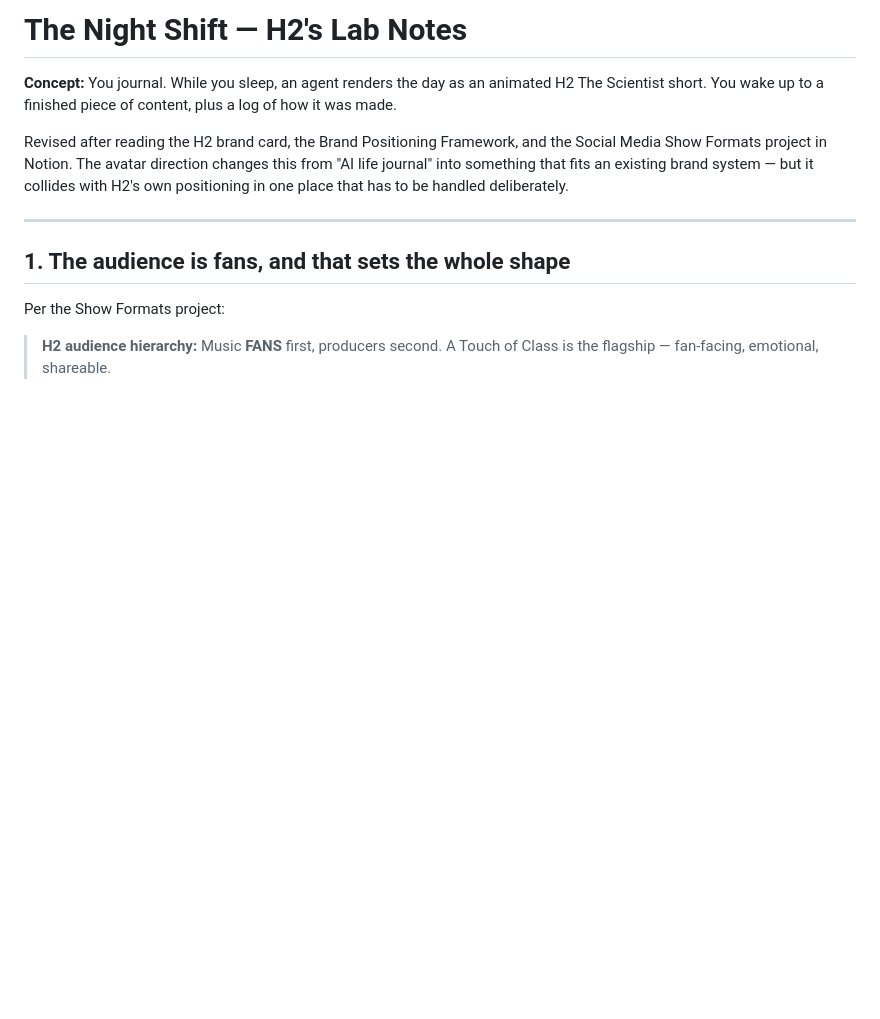
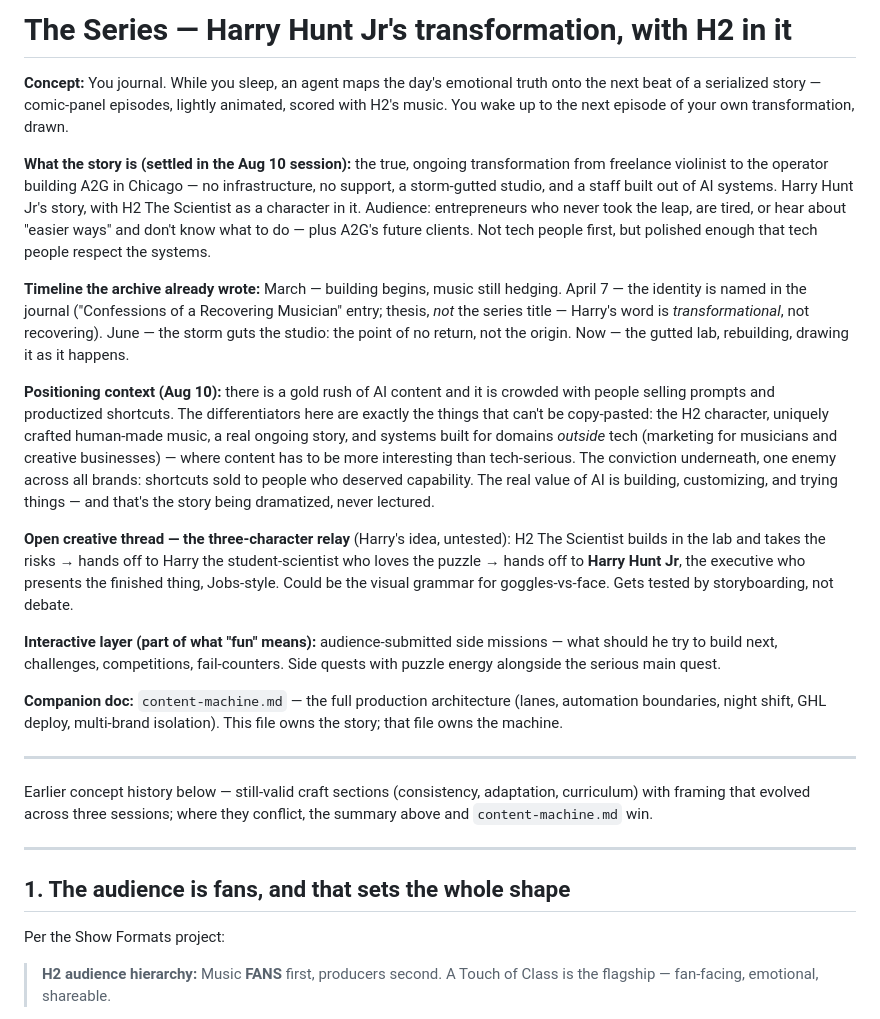
Before and after one commit to dochunt01/a2g-demos, a Markdown page: docs/ai-movie-journal.md, the part around the change. GitHub-like rendering; blank space fills up the shorter version.

```diff
--- a/docs/ai-movie-journal.md
+++ b/docs/ai-movie-journal.md
@@ -1,14 +1,55 @@
-# The Night Shift — H2's Lab Notes
+# The Series — Harry Hunt Jr's transformation, with H2 in it
 
-**Concept:** You journal. While you sleep, an agent renders the day as an
-animated H2 The Scientist short. You wake up to a finished piece of content,
-plus a log of how it was made.
+**Concept:** You journal. While you sleep, an agent maps the day's emotional
+truth onto the next beat of a serialized story — comic-panel episodes, lightly
+animated, scored with H2's music. You wake up to the next episode of your own
+transformation, drawn.
 
-Revised after reading the H2 brand card, the Brand Positioning Framework, and
-the Social Media Show Formats project in Notion. The avatar direction changes
-this from "AI life journal" into something that fits an existing brand system —
-but it collides with H2's own positioning in one place that has to be handled
-deliberately.
+**What the story is (settled in the Aug 10 session):** the true, ongoing
+transformation from freelance violinist to the operator building A2G in
+Chicago — no infrastructure, no support, a storm-gutted studio, and a staff
+built out of AI systems. Harry Hunt Jr's story, with H2 The Scientist as a
+character in it. Audience: entrepreneurs who never took the leap, are tired,
+or hear about "easier ways" and don't know what to do — plus A2G's future
+clients. Not tech people first, but polished enough that tech people respect
+the systems.
+
+**Timeline the archive already wrote:** March — building begins, music still
+hedging. April 7 — the identity is named in the journal ("Confessions of a
+Recovering Musician" entry; thesis, *not* the series title — Harry's word is
+*transformational*, not recovering). June — the storm guts the studio: the
+point of no return, not the origin. Now — the gutted lab, rebuilding, drawing
+it as it happens.
+
+**Positioning context (Aug 10):** there is a gold rush of AI content and it is
+crowded with people selling prompts and productized shortcuts. The
+differentiators here are exactly the things that can't be copy-pasted: the H2
+character, uniquely crafted human-made music, a real ongoing story, and systems
+built for domains *outside* tech (marketing for musicians and creative
+businesses) — where content has to be more interesting than tech-serious.
+The conviction underneath, one enemy across all brands: shortcuts sold to
+people who deserved capability. The real value of AI is building, customizing,
+and trying things — and that's the story being dramatized, never lectured.
+
+**Open creative thread — the three-character relay** (Harry's idea, untested):
+H2 The Scientist builds in the lab and takes the risks → hands off to Harry the
+student-scientist who loves the puzzle → hands off to **Harry Hunt Jr**, the
+executive who presents the finished thing, Jobs-style. Could be the visual
+grammar for goggles-vs-face. Gets tested by storyboarding, not debate.
+
+**Interactive layer (part of what "fun" means):** audience-submitted side
+missions — what should he try to build next, challenges, competitions,
+fail-counters. Side quests with puzzle energy alongside the serious main quest.
+
+**Companion doc:** `content-machine.md` — the full production architecture
+(lanes, automation boundaries, night shift, GHL deploy, multi-brand isolation).
+This file owns the story; that file owns the machine.
+
+---
+
+Earlier concept history below — still-valid craft sections (consistency,
+adaptation, curriculum) with framing that evolved across three sessions;
+where they conflict, the summary above and `content-machine.md` win.
 
 ---
 
```
Also changed, not shown: docs/content-machine.md (added, +328 -0 lines).
